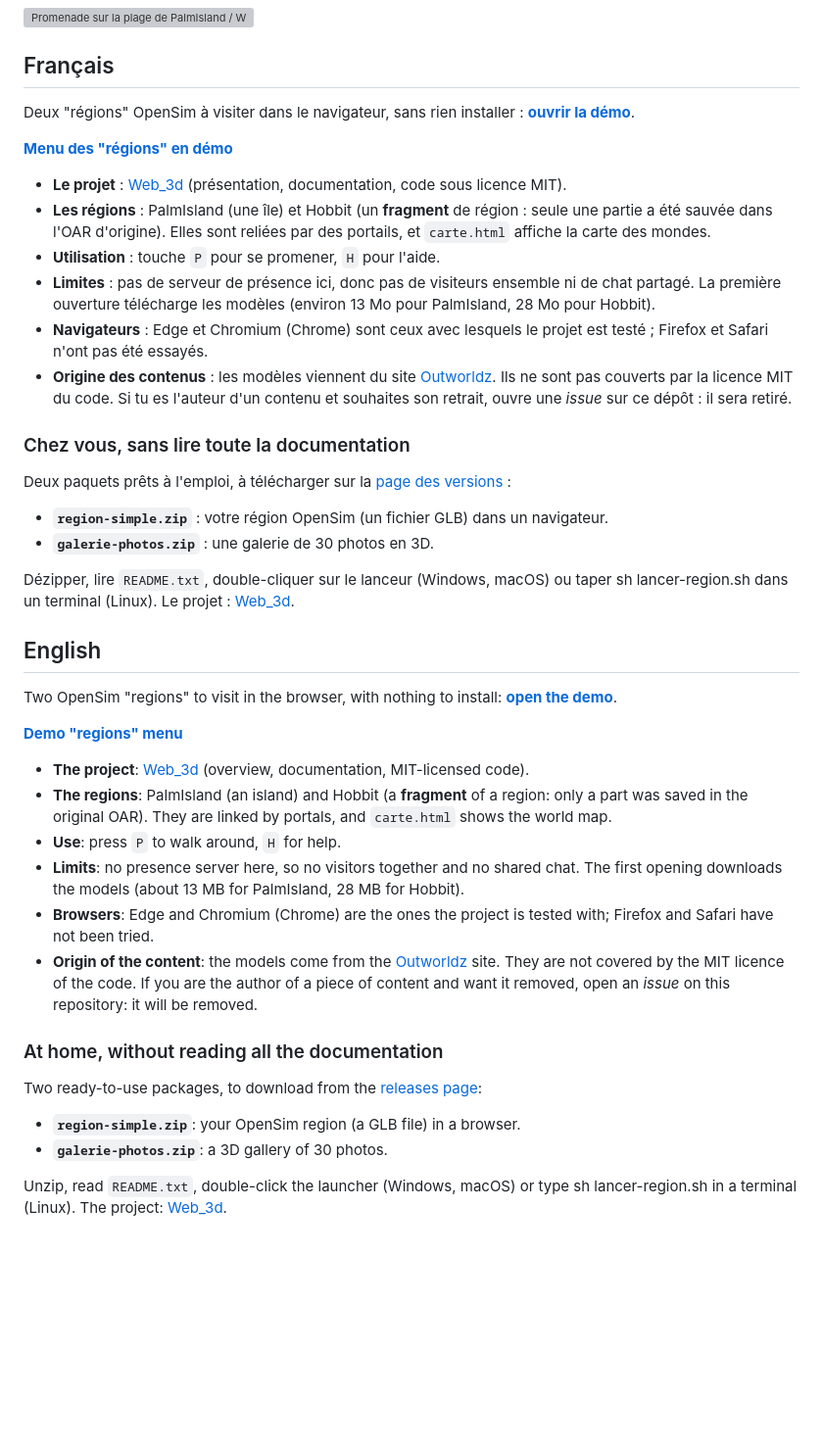
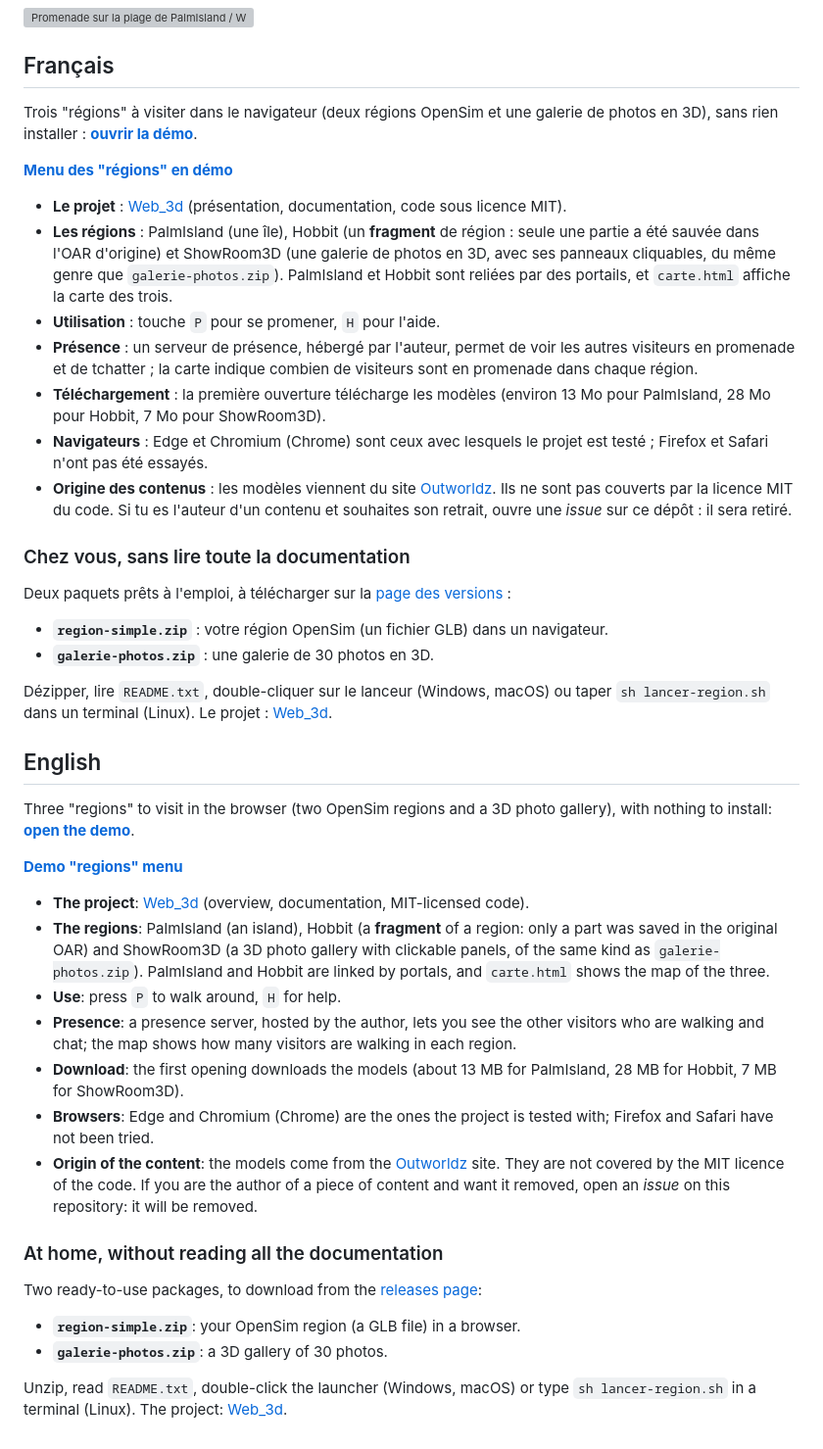
Before and after one commit to Klaatou/Web_3d_demo, a Markdown page: README.md, the part around the change. Shown at 98% size. Rendered like a GitHub page; blank space fills up the shorter version; grey boxes are pictures that could not be loaded.

Commit message:
README : trois regions, presence, apostrophes de code

```diff
--- a/README.md
+++ b/README.md
@@ -6,14 +6,15 @@
 
 ## Français
 
-Deux "régions" OpenSim à visiter dans le navigateur, sans rien installer : **[ouvrir la démo](https://klaatou.github.io/Web_3d_demo/)**.
+Trois "régions" à visiter dans le navigateur (deux régions OpenSim et une galerie de photos en 3D), sans rien installer : **[ouvrir la démo](https://klaatou.github.io/Web_3d_demo/)**.
 
 **[Menu des "régions" en démo](https://klaatou.github.io/Web_3d_demo/carte.html)**
 
 - **Le projet** : [Web_3d](https://github.com/Klaatou/Web_3d) (présentation, documentation, code sous licence MIT).
-- **Les régions** : PalmIsland (une île) et Hobbit (un **fragment** de région : seule une partie a été sauvée dans l'OAR d'origine). Elles sont reliées par des portails, et `carte.html` affiche la carte des mondes.
+- **Les régions** : PalmIsland (une île), Hobbit (un **fragment** de région : seule une partie a été sauvée dans l'OAR d'origine) et ShowRoom3D (une galerie de photos en 3D, avec ses panneaux cliquables, du même genre que `galerie-photos.zip`). PalmIsland et Hobbit sont reliées par des portails, et `carte.html` affiche la carte des trois.
 - **Utilisation** : touche `P` pour se promener, `H` pour l'aide.
-- **Limites** : pas de serveur de présence ici, donc pas de visiteurs ensemble ni de chat partagé. La première ouverture télécharge les modèles (environ 13 Mo pour PalmIsland, 28 Mo pour Hobbit).
+- **Présence** : un serveur de présence, hébergé par l'auteur, permet de voir les autres visiteurs en promenade et de tchatter ; la carte indique combien de visiteurs sont en promenade dans chaque région.
+- **Téléchargement** : la première ouverture télécharge les modèles (environ 13 Mo pour PalmIsland, 28 Mo pour Hobbit, 7 Mo pour ShowRoom3D).
 - **Navigateurs** : Edge et Chromium (Chrome) sont ceux avec lesquels le projet est testé ; Firefox et Safari n'ont pas été essayés.
 - **Origine des contenus** : les modèles viennent du site [Outworldz](https://www.outworldz.com/cgi/freesculpts.plx?q=OAR-). Ils ne sont pas couverts par la licence MIT du code. Si tu es l'auteur d'un contenu et souhaites son retrait, ouvre une *issue* sur ce dépôt : il sera retiré.
 
@@ -24,18 +25,19 @@ Deux paquets prêts à l'emploi, à télécharger sur la [page des versions](htt
 - **`region-simple.zip`** : votre région OpenSim (un fichier GLB) dans un navigateur.
 - **`galerie-photos.zip`** : une galerie de 30 photos en 3D.
 
-Dézipper, lire `README.txt`, double-cliquer sur le lanceur (Windows, macOS) ou taper sh lancer-region.sh dans un terminal (Linux). Le projet : [Web_3d](https://github.com/Klaatou/Web_3d).
+Dézipper, lire `README.txt`, double-cliquer sur le lanceur (Windows, macOS) ou taper `sh lancer-region.sh` dans un terminal (Linux). Le projet : [Web_3d](https://github.com/Klaatou/Web_3d).
 
 ## English
 
-Two OpenSim "regions" to visit in the browser, with nothing to install: **[open the demo](https://klaatou.github.io/Web_3d_demo/)**.
+Three "regions" to visit in the browser (two OpenSim regions and a 3D photo gallery), with nothing to install: **[open the demo](https://klaatou.github.io/Web_3d_demo/)**.
 
 **[Demo "regions" menu](https://klaatou.github.io/Web_3d_demo/carte.html)**
 
 - **The project**: [Web_3d](https://github.com/Klaatou/Web_3d) (overview, documentation, MIT-licensed code).
-- **The regions**: PalmIsland (an island) and Hobbit (a **fragment** of a region: only a part was saved in the original OAR). They are linked by portals, and `carte.html` shows the world map.
+- **The regions**: PalmIsland (an island), Hobbit (a **fragment** of a region: only a part was saved in the original OAR) and ShowRoom3D (a 3D photo gallery with clickable panels, of the same kind as `galerie-photos.zip`). PalmIsland and Hobbit are linked by portals, and `carte.html` shows the map of the three.
 - **Use**: press `P` to walk around, `H` for help.
-- **Limits**: no presence server here, so no visitors together and no shared chat. The first opening downloads the models (about 13 MB for PalmIsland, 28 MB for Hobbit).
+- **Presence**: a presence server, hosted by the author, lets you see the other visitors who are walking and chat; the map shows how many visitors are walking in each region.
+- **Download**: the first opening downloads the models (about 13 MB for PalmIsland, 28 MB for Hobbit, 7 MB for ShowRoom3D).
 - **Browsers**: Edge and Chromium (Chrome) are the ones the project is tested with; Firefox and Safari have not been tried.
 - **Origin of the content**: the models come from the [Outworldz](https://www.outworldz.com/cgi/freesculpts.plx?q=OAR-) site. They are not covered by the MIT licence of the code. If you are the author of a piece of content and want it removed, open an *issue* on this repository: it will be removed.
 
@@ -46,4 +48,4 @@ Two ready-to-use packages, to download from the [releases page](https://github.c
 - **`region-simple.zip`**: your OpenSim region (a GLB file) in a browser.
 - **`galerie-photos.zip`**: a 3D gallery of 30 photos.
 
-Unzip, read `README.txt`, double-click the launcher (Windows, macOS) or type sh lancer-region.sh in a terminal (Linux). The project: [Web_3d](https://github.com/Klaatou/Web_3d).
+Unzip, read `README.txt`, double-click the launcher (Windows, macOS) or type `sh lancer-region.sh` in a terminal (Linux). The project: [Web_3d](https://github.com/Klaatou/Web_3d).
```
